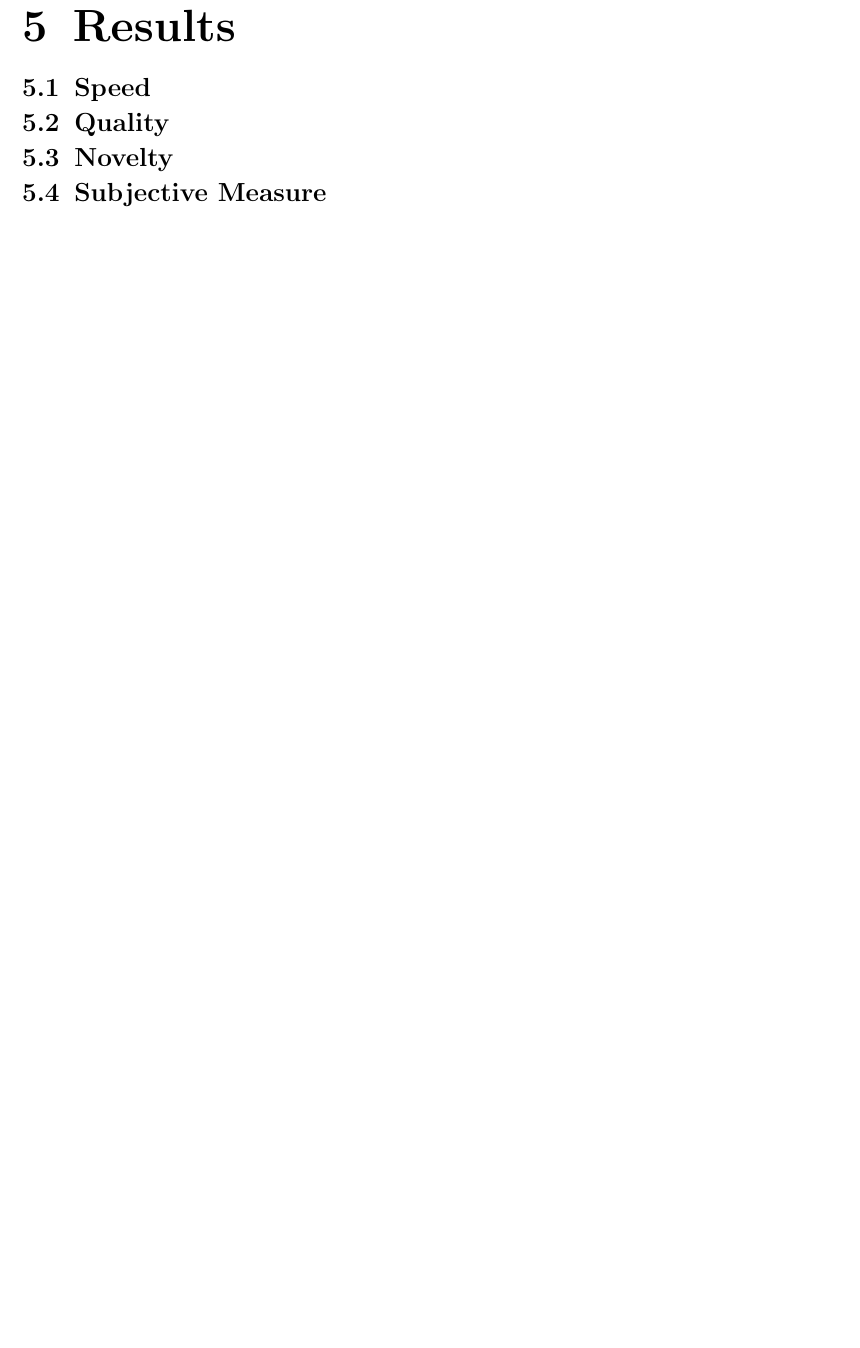
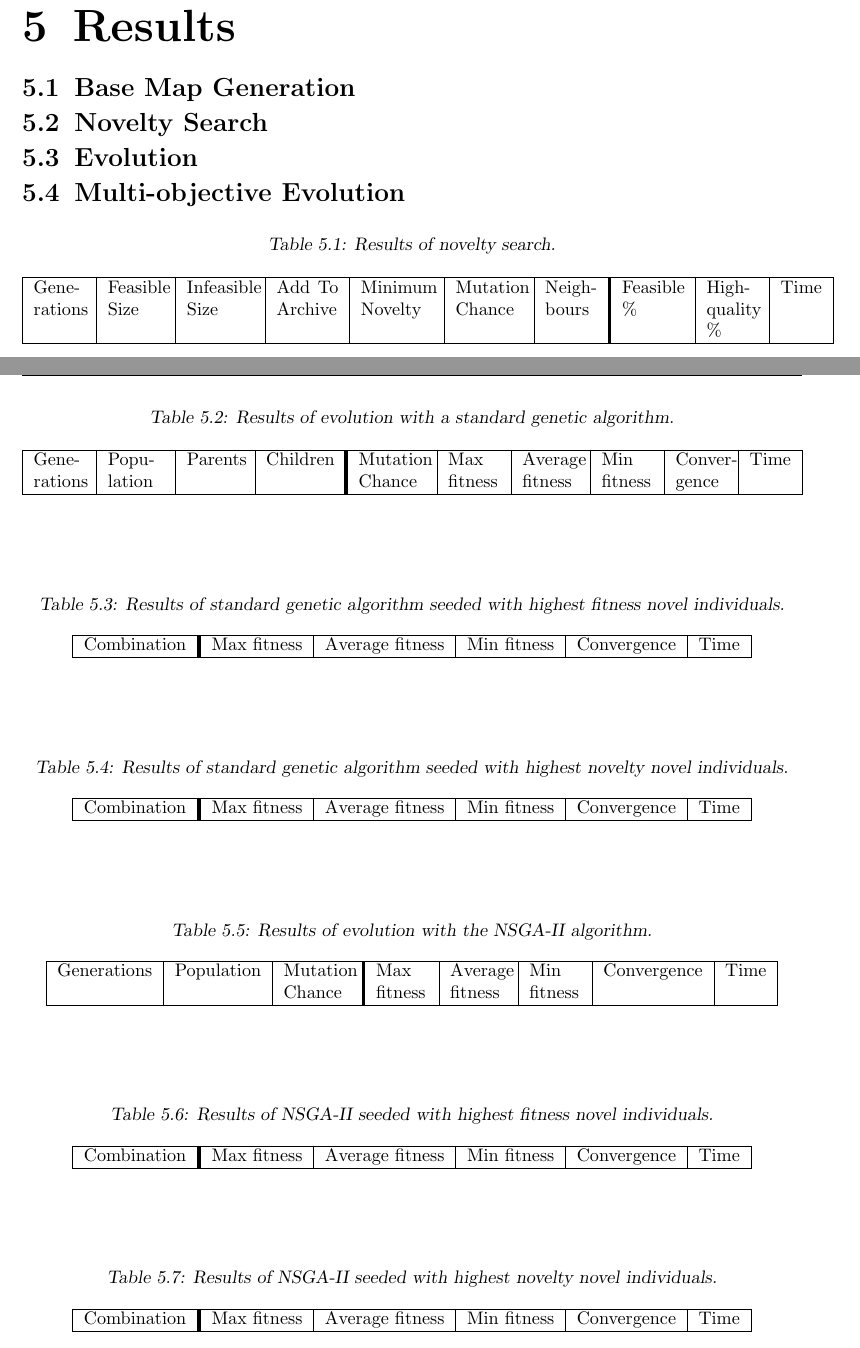
Before and after one commit to esfdk/OPMGFS, a LaTeX thesis (Report/MainReportFile.tex, which reads Report/Chapters/Results.tex, Report/Chapters/Results/BaseMaps.tex, Report/Chapters/Results/Evolution.tex): part of page 26 of 32 before the commit and two parts of pages 26 and 27 of 33 after it, the two joined at a grey line, cut so that both start at the same text, the shorter picture padded with empty space. Compiled offline with pdfLaTeX.

Commit message:
Updated text

```diff
--- a/Report/Chapters/Results.tex
+++ b/Report/Chapters/Results.tex
@@ -1,14 +1,7 @@
 \chapter{Results}
 \label{results}
 
-\section{Speed}
-\label{results_speed}
-
-\section{Quality}
-\label{results_quality}
-
-\section{Novelty}
-\label{results_novelty}
-
-\section{Subjective Measure}
-\label{results_subjective}
+\input{Chapters/Results/BaseMaps.tex}
+\input{Chapters/Results/NoveltySearch.tex}
+\input{Chapters/Results/Evolution.tex}
+\input{Chapters/Results/MOEA.tex}
--- /dev/null
+++ b/Report/Chapters/Results/BaseMaps.tex
@@ -0,0 +1,2 @@
+\section{Base Map Generation}
+\label{results_basemapgeneration}
--- /dev/null
+++ b/Report/Chapters/Results/Evolution.tex
@@ -0,0 +1,42 @@
+\section{Evolution}
+\label{results_evolution}
+
+\begin{table}
+\begin{center}
+\renewcommand{\arraystretch}{1}
+\caption{Results of evolution with a standard genetic algorithm.}
+\label{tab:results_evolution_results}
+\begin{tabular}{|p{1cm} | p{1.1cm}  | p{1.1 cm} | p{1.3cm} ? p{1.3cm} | p{1cm} | p{1.1cm} | p{1cm}  | p{1cm} | c |}
+\hline
+Gene-rations & Popu-lation & Parents & Children & Mutation Chance & Max fitness & Average fitness & Min fitness & Conver-gence & Time\\
+\hline
+\end{tabular}
+\end{center}
+\end{table}
+
+
+\begin{table}
+\begin{center}
+\renewcommand{\arraystretch}{1}
+\caption{Results of standard genetic algorithm seeded with highest fitness novel individuals.}
+\label{tab:results_novelevolutionhighfitness}
+\begin{tabular}{| c ? c | c  | c | c | c | }
+\hline
+Combination & Max fitness & Average fitness & Min fitness & Convergence & Time\\
+\hline
+\end{tabular}
+\end{center}
+\end{table}
+
+\begin{table}
+\begin{center}
+\renewcommand{\arraystretch}{1}
+\caption{Results of standard genetic algorithm seeded with highest novelty novel individuals.}
+\label{tab:results_novelevolutionhighnovelty}
+\begin{tabular}{| c ? c | c  | c | c | c | }
+\hline
+Combination & Max fitness & Average fitness & Min fitness & Convergence & Time\\
+\hline
+\end{tabular}
+\end{center}
+\end{table}
--- /dev/null
+++ b/Report/Chapters/Results/MOEA.tex
@@ -0,0 +1,41 @@
+\section{Multi-objective Evolution}
+\label{results_moea}
+
+\begin{table}
+\begin{center}
+\renewcommand{\arraystretch}{1}
+\caption{Results of evolution with the NSGA-II algorithm.}
+\label{tab:results_moea_results}
+\begin{tabular}{|c | c | p{1.3cm} ? p{1cm} | p{1.1cm}  | p{1cm}  | c | c |}
+\hline
+Generations & Population & Mutation Chance & Max fitness & Average fitness & Min fitness & Convergence & Time\\
+\hline
+\end{tabular}
+\end{center}
+\end{table}
+
+\begin{table}
+\begin{center}
+\renewcommand{\arraystretch}{1}
+\caption{Results of NSGA-II seeded with highest fitness novel individuals.}
+\label{tab:results_novelevolutionhighfitness}
+\begin{tabular}{| c ? c | c  | c | c | c | }
+\hline
+Combination & Max fitness & Average fitness & Min fitness & Convergence & Time\\
+\hline
+\end{tabular}
+\end{center}
+\end{table}
+
+\begin{table}
+\begin{center}
+\renewcommand{\arraystretch}{1}
+\caption{Results of NSGA-II seeded with highest novelty novel individuals.}
+\label{tab:results_novelmoeahighnovelty}
+\begin{tabular}{| c ? c | c  | c | c | c | }
+\hline
+Combination & Max fitness & Average fitness & Min fitness & Convergence & Time\\
+\hline
+\end{tabular}
+\end{center}
+\end{table}
--- /dev/null
+++ b/Report/Chapters/Results/NoveltySearch.tex
@@ -0,0 +1,16 @@
+\section{Novelty Search}
+\label{results_noveltysearch}
+
+
+\begin{table}
+\begin{center}
+\renewcommand{\arraystretch}{1}
+\caption{Results of novelty search.}
+\label{tab:results_noveltysearch_results}
+\begin{tabular}{|p{1cm}| p{1.1cm}  | p{1.3 cm} | p{1.2cm} | p{1.4cm} | p{1.3cm} | p{1cm} ? p{1.2cm} | p{1cm}  | c | }
+\hline
+Gene-rations & Feasible Size & Infeasible Size & Add To Archive & Minimum Novelty & Mutation Chance & Neigh-bours & Feasible \% & High-quality \% & Time\\
+\hline
+\end{tabular}
+\end{center}
+\end{table}
--- a/Report/MainReportFile.tex
+++ b/Report/MainReportFile.tex
@@ -31,6 +31,8 @@
 \usepackage{verbatim}
 \usepackage{tocloft}
 \usepackage[numbers]{natbib}
+\usepackage{array}
+\newcolumntype{?}{!{\vrule width 2pt}}
 
 
 %----------------------------------------------
```
Also changed, not shown: Report/Chapters/FutureWork.tex (+2 -2 lines), Report/Images/MapViability_ActualMap.PNG (added), Report/Images/MapViability_Layout.png (added), 3 other files.
